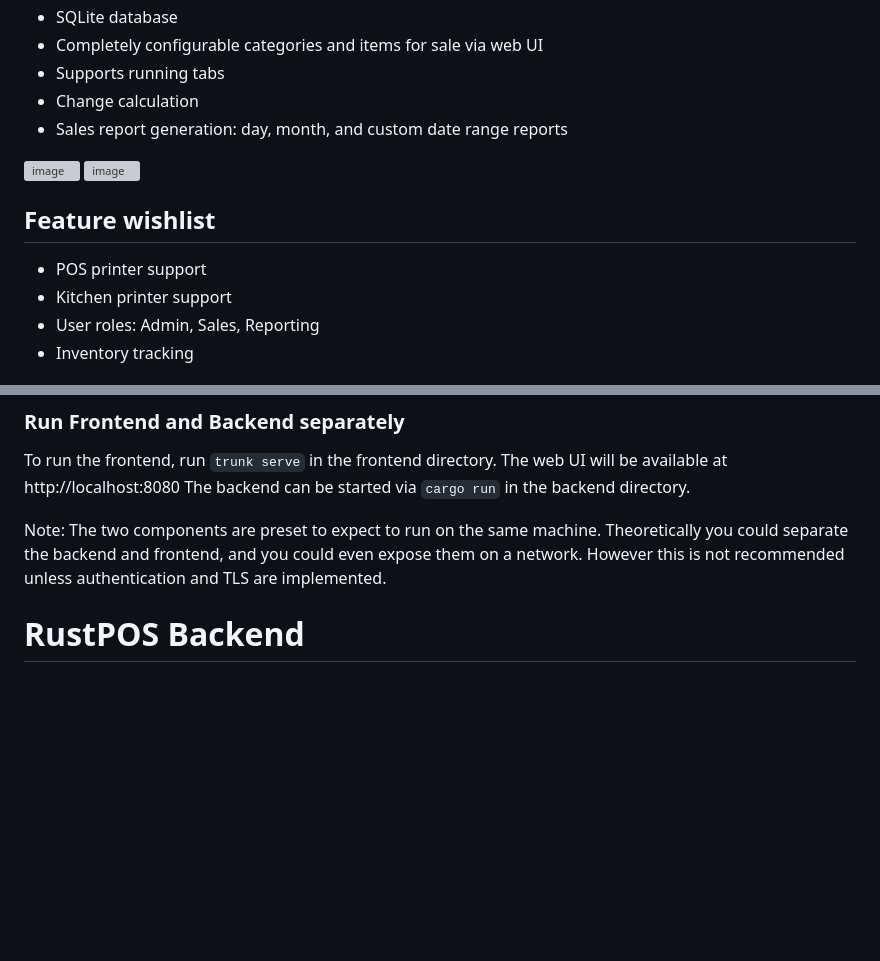
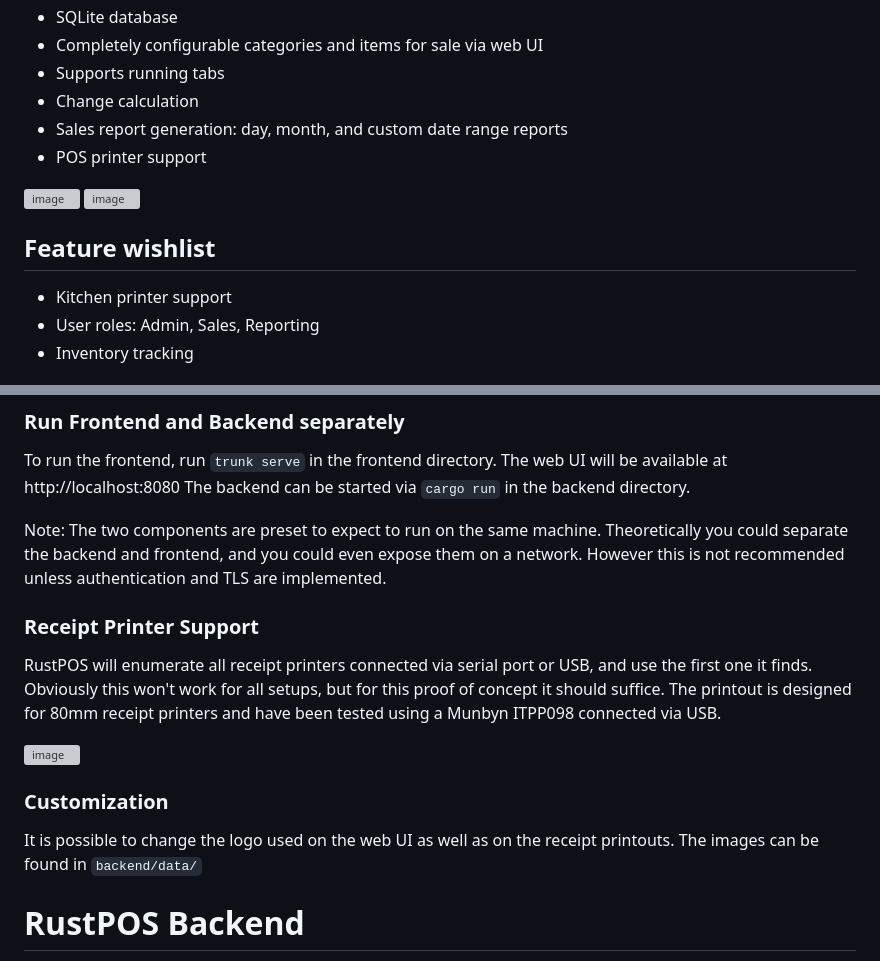
Before and after one commit to dividebysandwich/rustpos, a Markdown page: readme.md, 2 parts joined by grey strips. GitHub-like rendering; blank space fills up the shorter version; grey boxes are pictures that could not be loaded.

````diff
--- a/readme.md
+++ b/readme.md
@@ -20,6 +20,7 @@ This is a bare-minimum implementation using modern technologies. It was born out
 * Supports running tabs
 * Change calculation
 * Sales report generation: day, month, and custom date range reports
+* POS printer support
 
 
 <img width="1180" height="590" alt="image" src="https://github.com/user-attachments/assets/593e7a9a-544b-419e-be8a-df64b5fdfb8f" />
@@ -29,7 +30,6 @@ This is a bare-minimum implementation using modern technologies. It was born out
 
 ## Feature wishlist
 
-* POS printer support
 * Kitchen printer support
 * User roles: Admin, Sales, Reporting
 * Inventory tracking
@@ -70,6 +70,18 @@
 Note: The two components are preset to expect to run on the same machine.
 Theoretically you could separate the backend and frontend, and you could even expose them on a network.
 However this is not recommended unless authentication and TLS are implemented.
+
+### Receipt Printer Support
+
+RustPOS will enumerate all receipt printers connected via serial port or USB, and use the first one it finds. Obviously this won't work for all setups, but for this proof of concept it should suffice.
+The printout is designed for 80mm receipt printers and have been tested using a Munbyn ITPP098 connected via USB.
+
+<img width="713" height="867" alt="image" src="https://github.com/user-attachments/assets/9334a0c5-aefa-4bfa-b5c0-d5df42c33415" />
+
+
+### Customization
+
+It is possible to change the logo used on the web UI as well as on the receipt printouts. The images can be found in ```backend/data/```
 
 # RustPOS Backend
 
````
